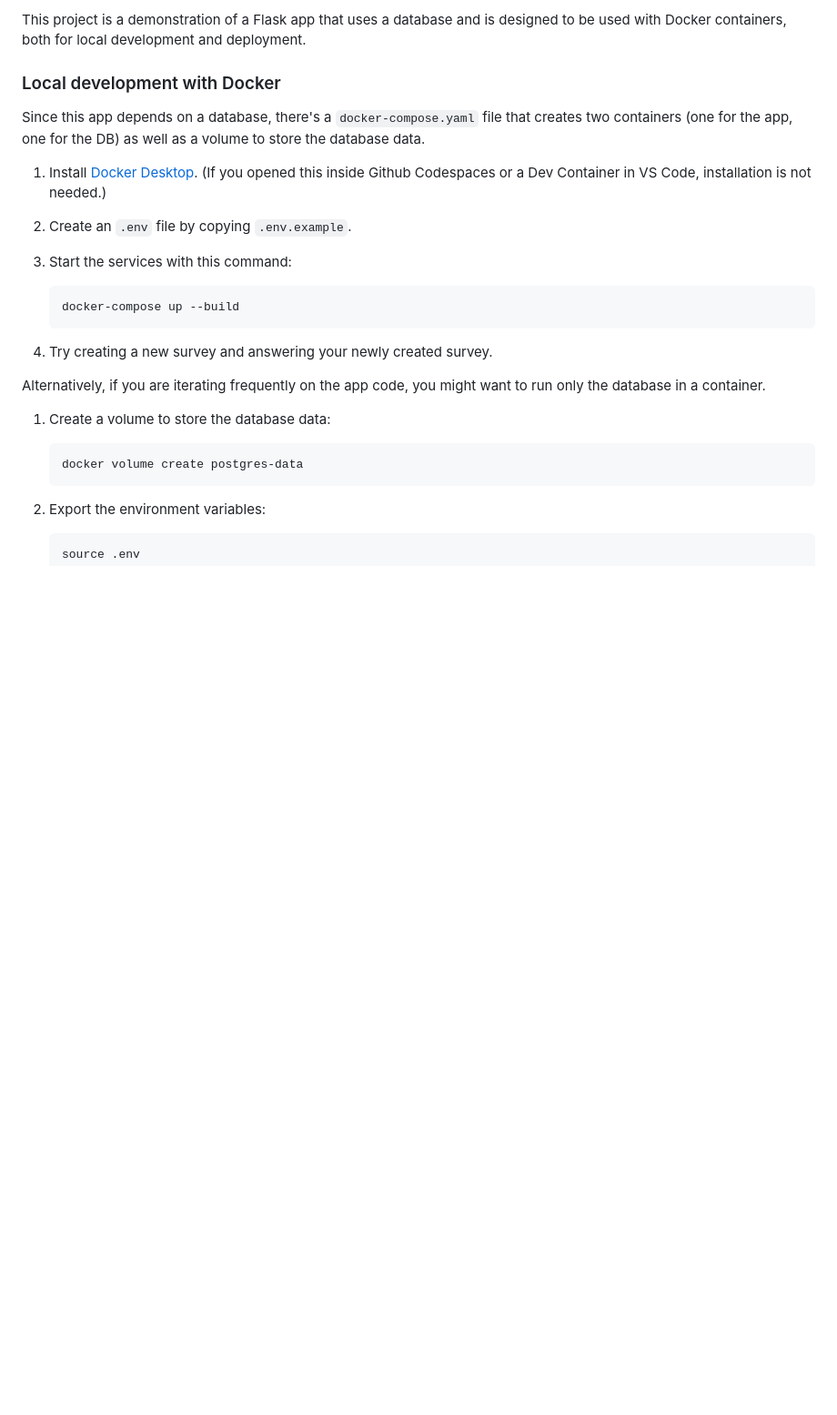
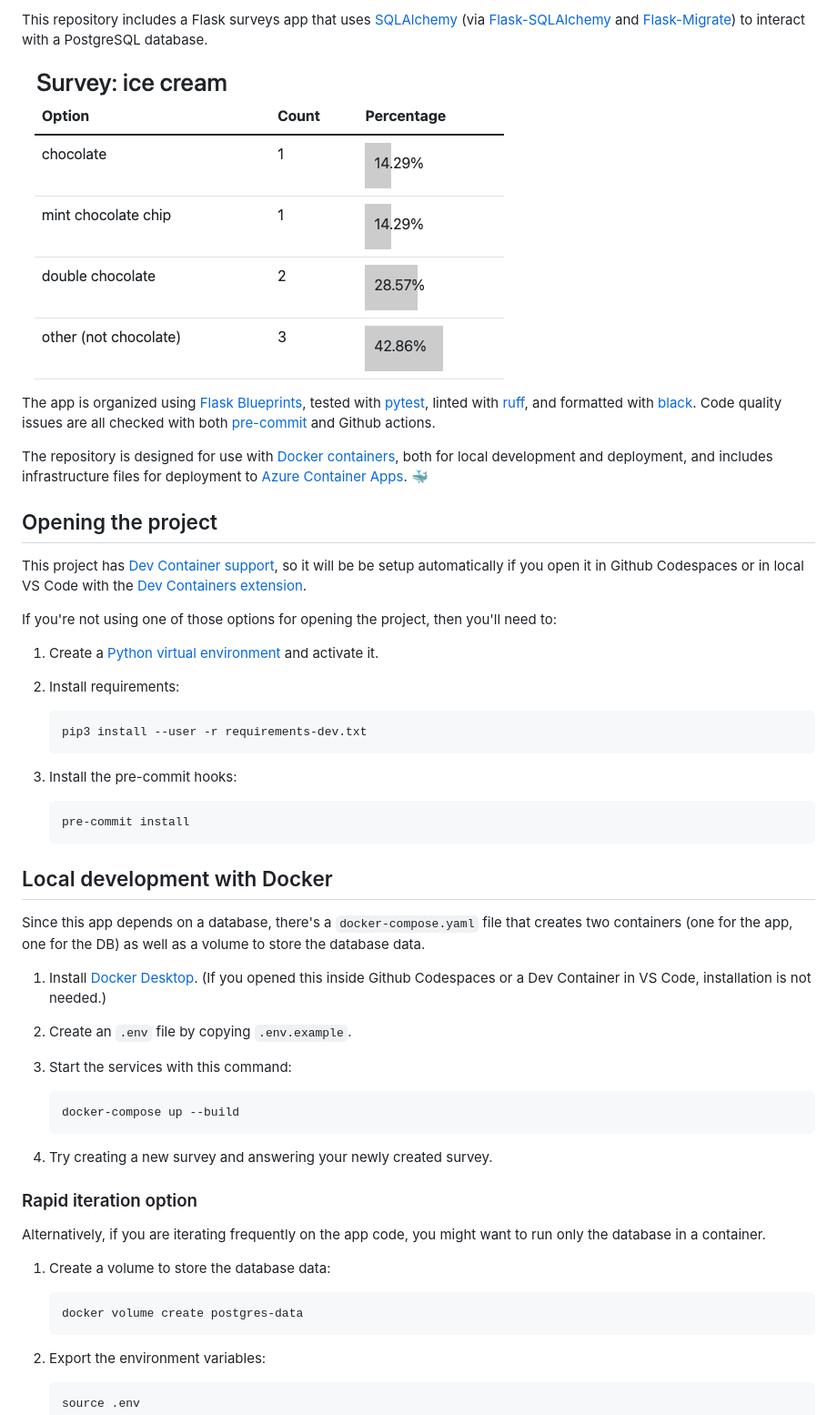
Before and after one commit to pamelafox/flask-surveys-container-app, a Markdown page: README.md, the part around the change printed below. Shown: that part at 91% size. Drawn GitHub-style; pictures changed too: readme_screenshot.png (added); blank space fills up the shorter version.

````diff
--- a/README.md
+++ b/README.md
@@ -1,8 +1,39 @@
-This project is a demonstration of a Flask app that uses a database and is designed to be used with Docker containers,
-both for local development and deployment.
+This repository includes a Flask surveys app that uses [SQLAlchemy](https://www.sqlalchemy.org/)
+(via [Flask-SQLAlchemy](https://flask-sqlalchemy.palletsprojects.com/en/3.0.x/)
+and [Flask-Migrate](https://flask-migrate.readthedocs.io/en/latest/index.html))
+to interact with a PostgreSQL database.
+
+![Screenshot of surveys app, showing a survey about ice cream with four options and percentage bars](readme_screenshot.png)
+
+The app is organized using [Flask Blueprints](https://flask.palletsprojects.com/en/2.2.x/blueprints/),
+tested with [pytest](https://docs.pytest.org/en/7.2.x/),
+linted with [ruff](https://github.com/charliermarsh/ruff), and formatted with [black](https://black.readthedocs.io/en/stable/).
+Code quality issues are all checked with both [pre-commit](https://pre-commit.com/) and Github actions.
+
+The repository is designed for use with [Docker containers](https://www.docker.com/), both for local development and deployment, and includes infrastructure files for deployment to [Azure Container Apps](https://learn.microsoft.com/en-us/azure/container-apps/overview). 🐳
 
 
-### Local development with Docker
+## Opening the project
+
+This project has [Dev Container support](https://code.visualstudio.com/docs/devcontainers/containers), so it will be be setup automatically if you open it in Github Codespaces or in local VS Code with the [Dev Containers extension](https://marketplace.visualstudio.com/items?itemName=ms-vscode-remote.remote-containers).
+
+If you're not using one of those options for opening the project, then you'll need to:
+
+1. Create a [Python virtual environment](https://docs.python.org/3/tutorial/venv.html#creating-virtual-environments) and activate it.
+
+2. Install requirements:
+
+    ```shell
+    pip3 install --user -r requirements-dev.txt
+    ```
+
+4. Install the pre-commit hooks:
+
+    ```shell
+    pre-commit install
+    ```
+
+## Local development with Docker
 
 Since this app depends on a database, there's a `docker-compose.yaml` file that creates two containers
 (one for the app, one for the DB) as well as a volume to store the database data.
@@ -18,6 +49,8 @@ Since this app depends on a database, there's a `docker-compose.yaml` file that
     ```
 
 4. Try creating a new survey and answering your newly created survey.
+
+### Rapid iteration option
 
 Alternatively, if you are iterating frequently on the app code, you might want to run only the database in a container.
 
````
Also changed, not shown: other parts of README.md (+24 -4 lines), readme_architecture.png (added), 1 other file.
